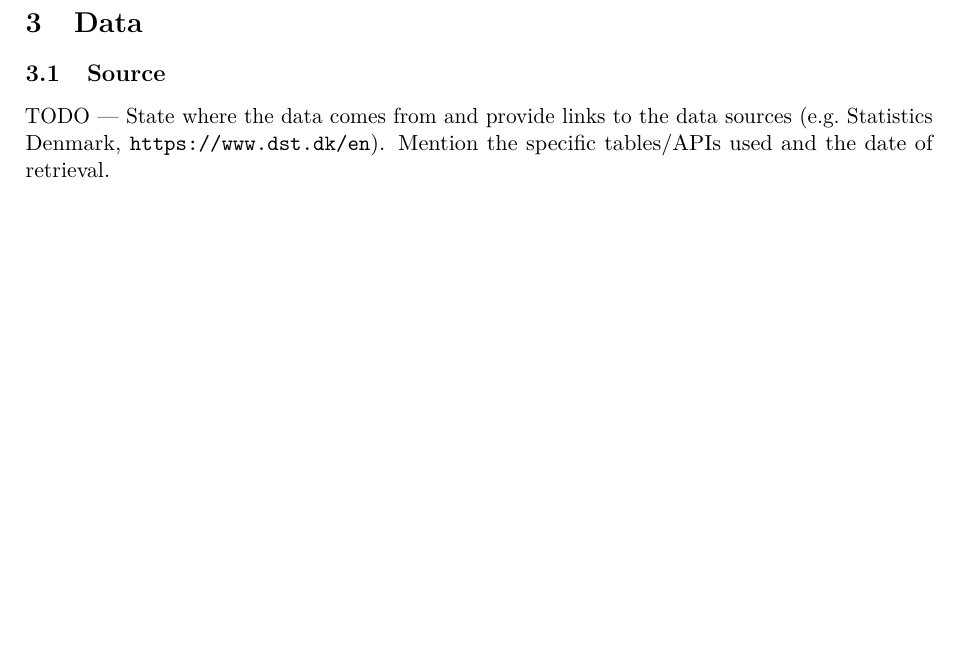
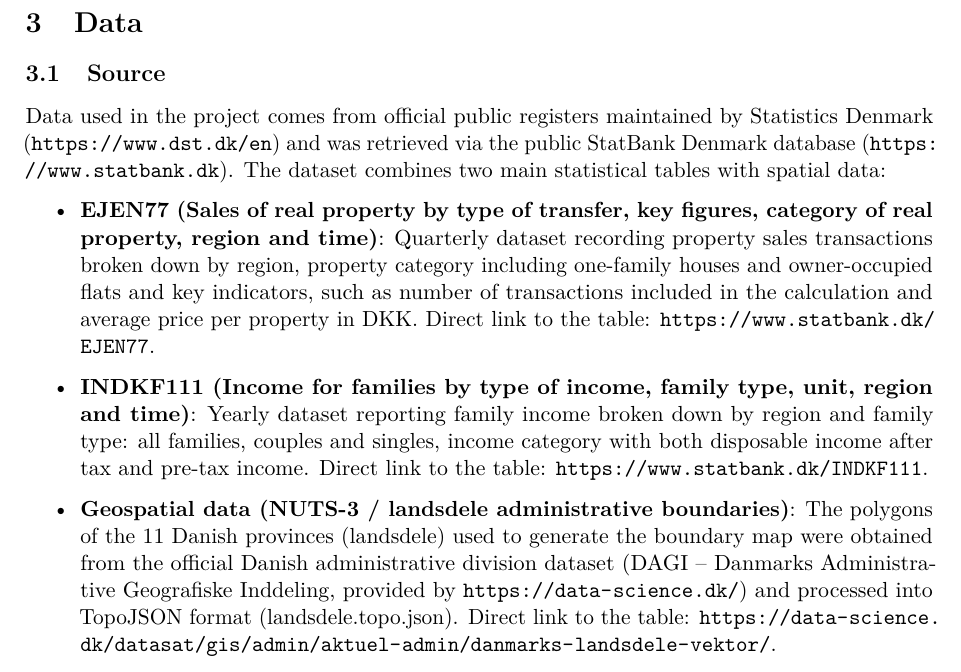
Before and after one commit to The-European-Avengers/DataVisualization, a LaTeX document (report/main.tex, which reads report/sections/05-data.tex): part of page 4 of 10, cut so that both start at the same text, the shorter picture padded with empty space. Compiled offline with pdfLaTeX.

Commit message:
Data source

```diff
--- a/report/sections/05-data.tex
+++ b/report/sections/05-data.tex
@@ -5,11 +5,13 @@
 \label{sec:data}
 
 \subsection{Source}
-
-TODO --- State where the data comes from and provide links to the data
-sources (e.g.\ Statistics Denmark, \url{https://www.dst.dk/en}). Mention
-the specific tables/APIs used and the date of retrieval.
-
+Data used in the project comes from official public registers maintained by Statistics Denmark (\url{https://www.dst.dk/en})
+and was retrieved via the public StatBank Denmark database (\url{https://www.statbank.dk}). The dataset combines two main statistical tables with spatial data:
+\begin{itemize}
+\item \textbf{EJEN77 (Sales of real property by type of transfer, key figures, category of real property, region and time)}: Quarterly dataset recording property sales transactions broken down by region, property category including one-family houses and owner-occupied flats and key indicators, such as number of transactions included in the calculation and average price per property in DKK. Direct link to the table: \url{https://www.statbank.dk/EJEN77}.
+\item \textbf{INDKF111 (Income for families by type of income, family type, unit, region and time)}: Yearly dataset reporting family income broken down by region and family type: all families, couples and singles, income category with both disposable income after tax and pre-tax income. Direct link to the table: \url{https://www.statbank.dk/INDKF111}.
+\item \textbf{Geospatial data (NUTS-3 / landsdele administrative boundaries)}: The polygons of the 11 Danish provinces (landsdele) used to generate the boundary map were obtained from the official Danish administrative division dataset (DAGI – Danmarks Administrative Geografiske Inddeling, provided by \url{https://data-science.dk/}) and processed into TopoJSON format (landsdele.topo.json). Direct link to the table: \url{https://data-science.dk/datasat/gis/admin/aktuel-admin/danmarks-landsdele-vektor/}.
+\end{itemize}
 \subsection{Description}
 
 The main dataset (\texttt{affordability\_annual.csv}) covers the years
```
Also changed, not shown: report/main.pdf.
